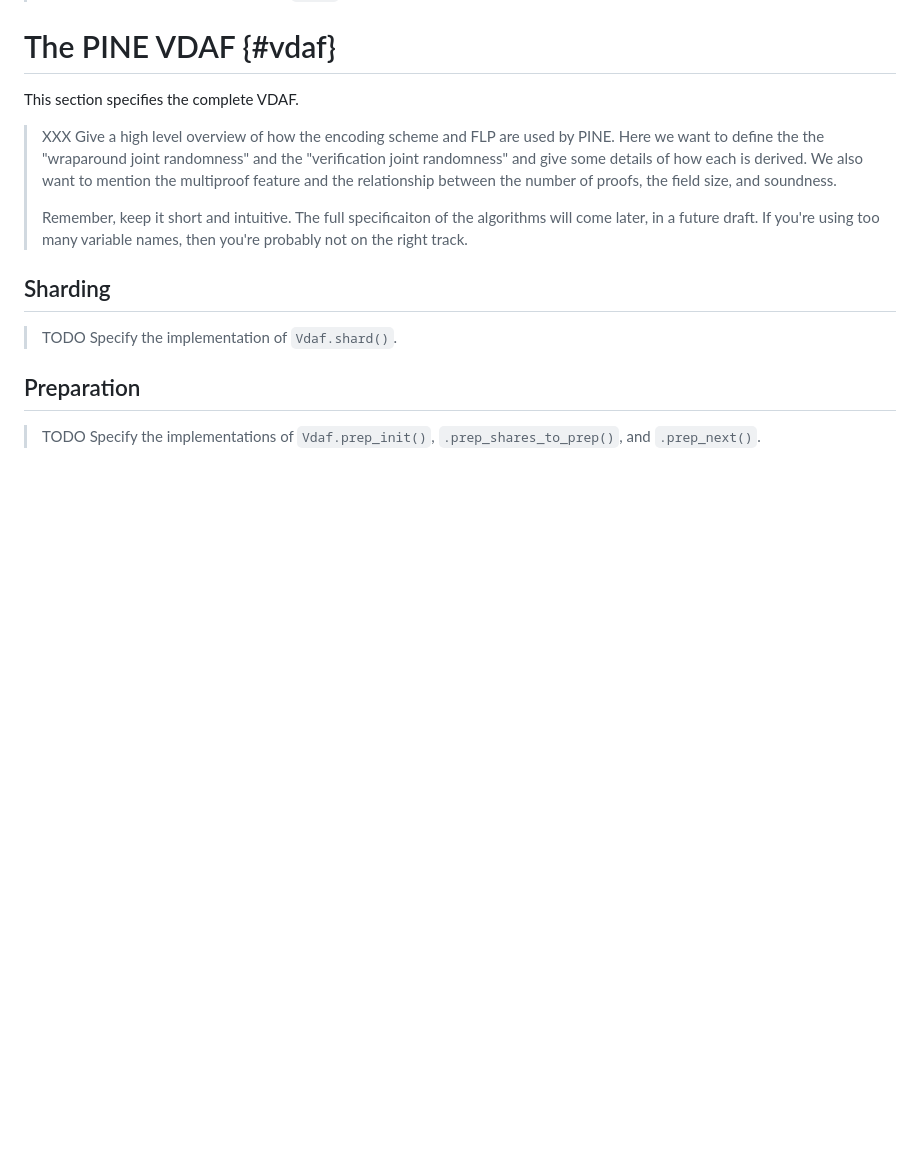
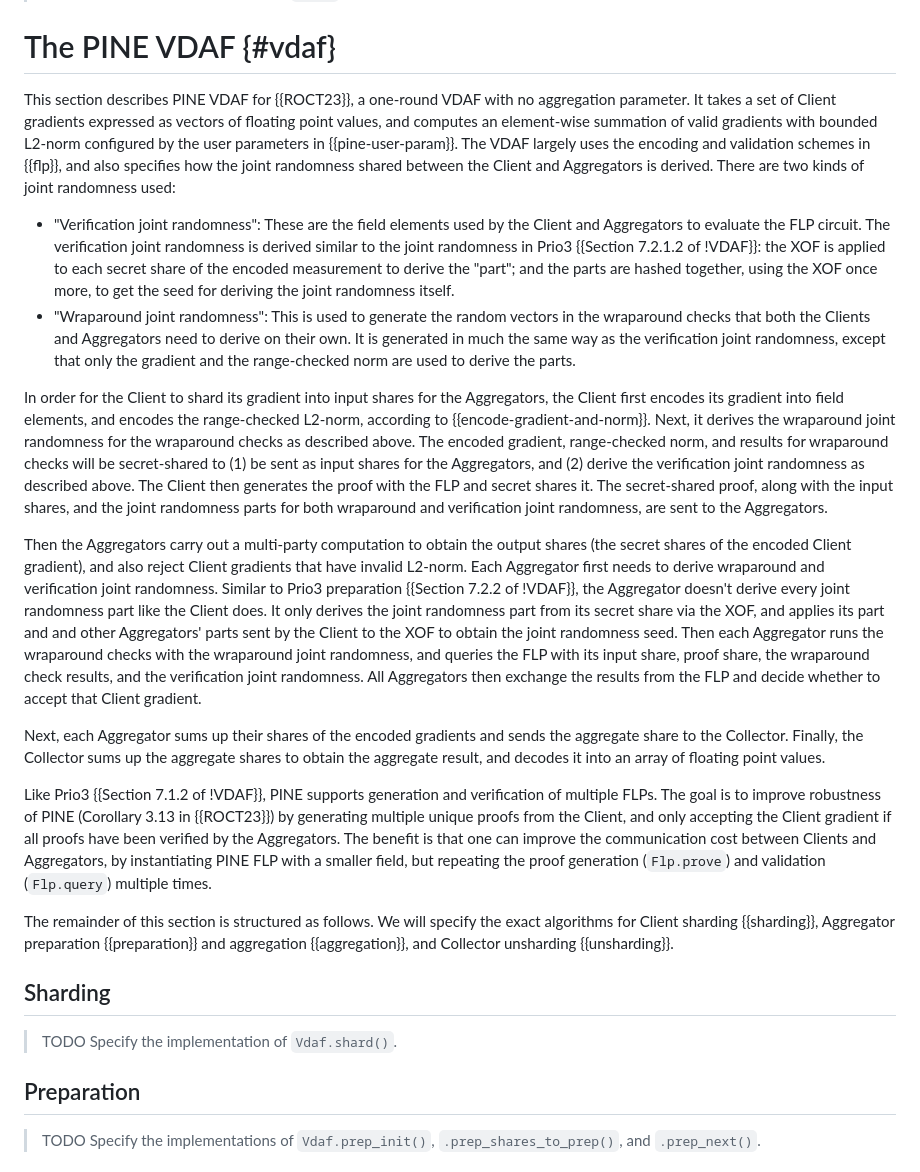
Before and after one commit to junyechen1996/draft-chen-cfrg-vdaf-pine, a Markdown page: draft-chen-cfrg-vdaf-pine.md, the part around the change. GitHub-like rendering; blank space fills up the shorter version.

Commit message:
Fill in multiproof feature and  VDAF overview (#69)

```diff
--- a/draft-chen-cfrg-vdaf-pine.md
+++ b/draft-chen-cfrg-vdaf-pine.md
@@ -478,17 +478,71 @@ and `PineValid.eval_wr_check()`, and evaluate it at the final joint randomness
 
 # The PINE VDAF {#vdaf}
 
-This section specifies the complete VDAF.
+This section describes PINE VDAF for {{ROCT23}}, a one-round VDAF with no
+aggregation parameter. It takes a set of Client gradients expressed as vectors
+of floating point values, and computes an element-wise summation of valid
+gradients with bounded L2-norm configured by the user parameters in
+{{pine-user-param}}. The VDAF largely uses the encoding and validation schemes
+in {{flp}}, and also specifies how the joint randomness shared between the
+Client and Aggregators is derived. There are two kinds of joint randomness used:
 
-> XXX Give a high level overview of how the encoding scheme and FLP are used by
-> PINE. Here we want to define the the "wraparound joint randomness" and the
-> "verification joint randomness" and give some details of how each is derived.
-> We also want to mention the multiproof feature and the relationship between
-> the number of proofs, the field size, and soundness.
->
-> Remember, keep it short and intuitive. The full specificaiton of the
-> algorithms will come later, in a future draft. If you're using too many
-> variable names, then you're probably not on the right track.
+* "Verification joint randomness": These are the field elements used by the
+  Client and Aggregators to evaluate the FLP circuit. The verification joint
+  randomness is derived similar to the joint randomness in Prio3
+  {{Section 7.2.1.2 of !VDAF}}: the XOF is applied to each secret share of the
+  encoded measurement to derive the "part"; and the parts are hashed together,
+  using the XOF once more, to get the seed for deriving the joint randomness
+  itself.
+* "Wraparound joint randomness": This is used to generate the random vectors in
+  the wraparound checks that both the Clients and Aggregators need to derive on
+  their own. It is generated in much the same way as the verification joint
+  randomness, except that only the gradient and the range-checked norm are used
+  to derive the parts.
+
+In order for the Client to shard its gradient into input shares for the
+Aggregators, the Client first encodes its gradient into field elements, and
+encodes the range-checked L2-norm, according to {{encode-gradient-and-norm}}.
+Next, it derives the wraparound joint randomness for the wraparound checks as
+described above. The encoded gradient, range-checked norm, and results for
+wraparound checks will be secret-shared to (1) be sent as input shares for the
+Aggregators, and (2) derive the verification joint randomness as described
+above. The Client then generates the proof with the FLP and secret shares it.
+The secret-shared proof, along with the input shares, and the joint randomness
+parts for both wraparound and verification joint randomness, are sent to the
+Aggregators.
+
+Then the Aggregators carry out a multi-party computation to obtain the output
+shares (the secret shares of the encoded Client gradient), and also reject
+Client gradients that have invalid L2-norm. Each Aggregator first needs to
+derive wraparound and verification joint randomness. Similar to Prio3
+preparation {{Section 7.2.2 of !VDAF}}, the Aggregator doesn't derive every
+joint randomness part like the Client does. It only derives the joint
+randomness part from its secret share via the XOF, and applies its part and
+and other Aggregators' parts sent by the Client to the XOF to obtain the joint
+randomness seed. Then each Aggregator runs the wraparound checks with the
+wraparound joint randomness, and queries the FLP with its input share, proof
+share, the wraparound check results, and the verification joint randomness. All
+Aggregators then exchange the results from the FLP and decide whether to accept
+that Client gradient.
+
+Next, each Aggregator sums up their shares of the encoded gradients and sends
+the aggregate share to the Collector. Finally, the Collector sums up the
+aggregate shares to obtain the aggregate result, and decodes it into an array
+of floating point values.
+
+Like Prio3 {{Section 7.1.2 of !VDAF}}, PINE supports generation and verification
+of multiple FLPs. The goal is to improve robustness of PINE (Corollary 3.13 in
+{{ROCT23}}) by generating multiple unique proofs from the Client, and
+only accepting the Client gradient if all proofs have been verified by the
+Aggregators. The benefit is that one can improve the communication cost between
+Clients and Aggregators, by instantiating PINE FLP with a smaller field, but
+repeating the proof generation (`Flp.prove`) and validation (`Flp.query`)
+multiple times.
+
+The remainder of this section is structured as follows. We will specify the
+exact algorithms for Client sharding {{sharding}}, Aggregator preparation
+{{preparation}} and aggregation {{aggregation}}, and Collector unsharding
+{{unsharding}}.
 
 ## Sharding
 
```
